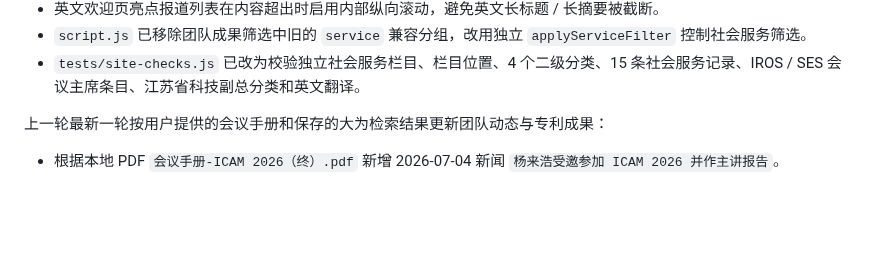
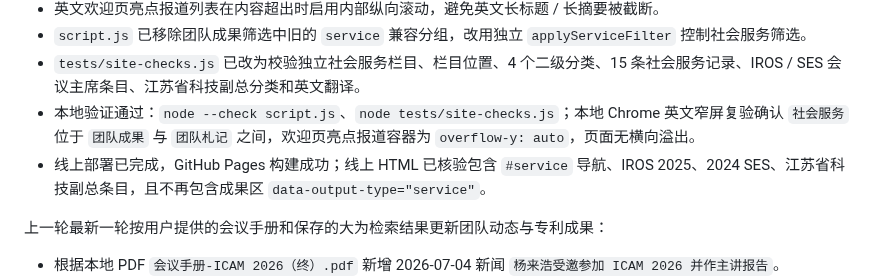
Before and after one commit to yanglaihao/yanglaihao.github.io, a Markdown page: HANDOFF.md, the part around the change. Rendered like a GitHub page; blank space fills up the shorter version.

Commit message:
Reorganize service section and update news

```diff
--- a/HANDOFF.md
+++ b/HANDOFF.md
@@ -16,6 +16,8 @@
 - 英文欢迎页亮点报道列表在内容超出时启用内部纵向滚动，避免英文长标题 / 长摘要被截断。
 - `script.js` 已移除团队成果筛选中旧的 `service` 兼容分组，改用独立 `applyServiceFilter` 控制社会服务筛选。
 - `tests/site-checks.js` 已改为校验独立社会服务栏目、栏目位置、4 个二级分类、15 条社会服务记录、IROS / SES 会议主席条目、江苏省科技副总分类和英文翻译。
+- 本地验证通过：`node --check script.js`、`node tests/site-checks.js`；本地 Chrome 英文窄屏复验确认 `社会服务` 位于 `团队成果` 与 `团队札记` 之间，欢迎页亮点报道容器为 `overflow-y: auto`，页面无横向溢出。
+- 线上部署已完成，GitHub Pages 构建成功；线上 HTML 已核验包含 `#service` 导航、IROS 2025、2024 SES、江苏省科技副总条目，且不再包含成果区 `data-output-type="service"`。
 
 上一轮最新一轮按用户提供的会议手册和保存的大为检索结果更新团队动态与专利成果：
 
```
